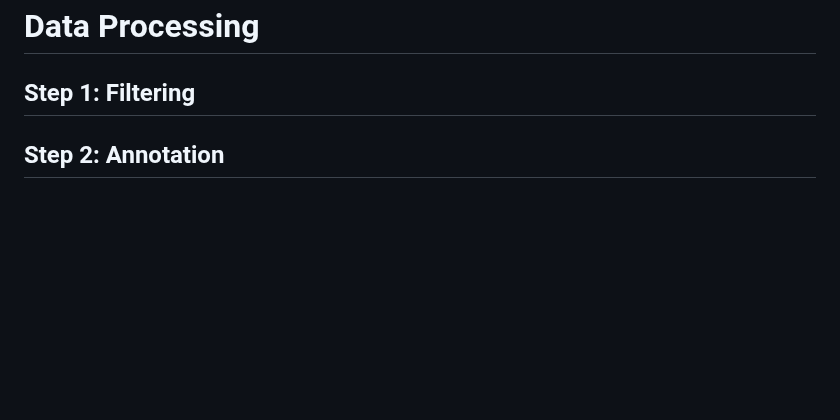
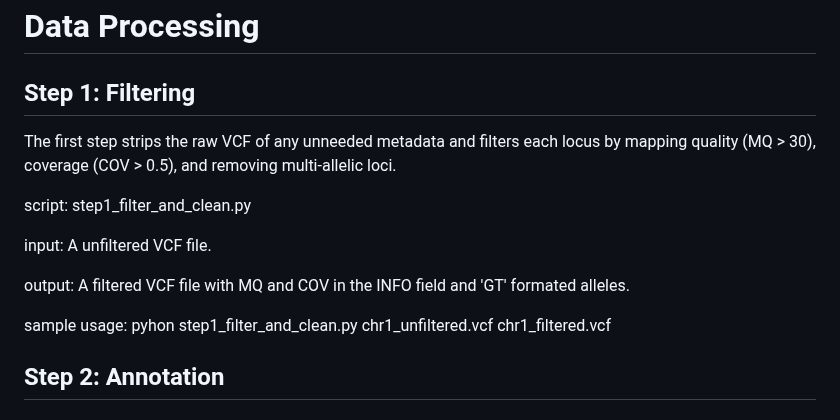
Before and after one commit to Maize-Genetics-and-Genomics-Database/SNPversity2.0, a Markdown page: README.md, the part around the change. Drawn GitHub-style; blank space fills up the shorter version.

```diff
--- a/README.md
+++ b/README.md
@@ -96,6 +96,15 @@ SNPversity/
 # Data Processing
 
 ## Step 1: Filtering
+The first step strips the raw VCF of any unneeded metadata and filters each locus by mapping quality (MQ > 30), coverage (COV > 0.5), and removing multi-allelic loci.
+
+script: step1_filter_and_clean.py
+
+input: A unfiltered VCF file.
+
+output: A filtered VCF file with MQ and COV in the INFO field and 'GT' formated alleles.
+
+sample usage: pyhon step1_filter_and_clean.py chr1_unfiltered.vcf chr1_filtered.vcf
 
 ## Step 2: Annotation
 
```
